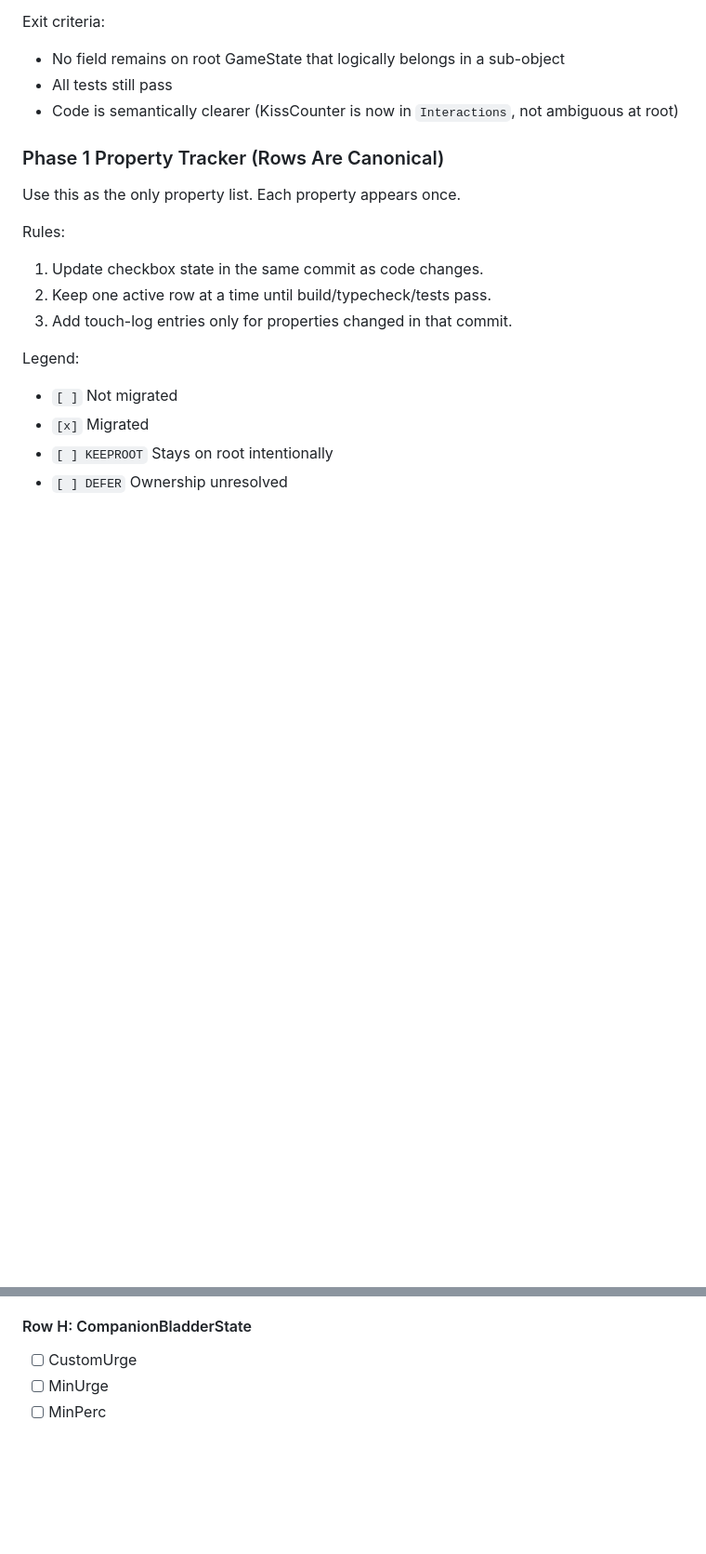
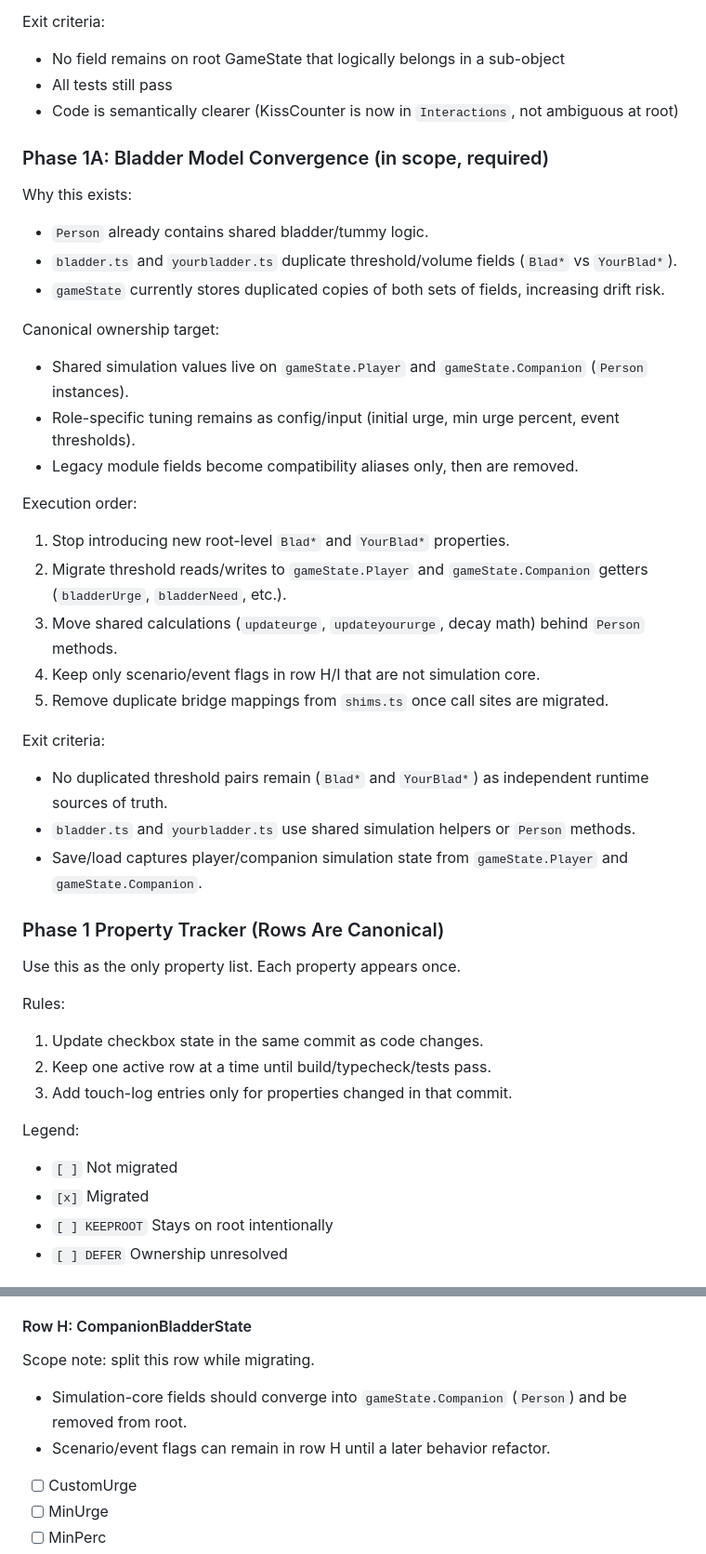
Before and after one commit to Forget-About-Me2/FamMel, a Markdown page: REFACTOR_PLAN.md, 2 parts joined by grey strips. Shown at 93% size. Drawn GitHub-style; blank space fills up the shorter version.

Commit message:
docs: define bladder model convergence track
Validation: documentation-only change

Risk: none noted

```diff
--- a/REFACTOR_PLAN.md
+++ b/REFACTOR_PLAN.md
@@ -131,6 +132,34 @@ Exit criteria:
 - No field remains on root GameState that logically belongs in a sub-object
 - All tests still pass
 - Code is semantically clearer (KissCounter is now in `Interactions`, not ambiguous at root)
+
+### Phase 1A: Bladder Model Convergence (in scope, required)
+
+Why this exists:
+
+- `Person` already contains shared bladder/tummy logic.
+- `bladder.ts` and `yourbladder.ts` duplicate threshold/volume fields (`Blad*` vs `YourBlad*`).
+- `gameState` currently stores duplicated copies of both sets of fields, increasing drift risk.
+
+Canonical ownership target:
+
+- Shared simulation values live on `gameState.Player` and `gameState.Companion` (`Person` instances).
+- Role-specific tuning remains as config/input (initial urge, min urge percent, event thresholds).
+- Legacy module fields become compatibility aliases only, then are removed.
+
+Execution order:
+
+1. Stop introducing new root-level `Blad*` and `YourBlad*` properties.
+2. Migrate threshold reads/writes to `gameState.Player` and `gameState.Companion` getters (`bladderUrge`, `bladderNeed`, etc.).
+3. Move shared calculations (`updateurge`, `updateyoururge`, decay math) behind `Person` methods.
+4. Keep only scenario/event flags in row H/I that are not simulation core.
+5. Remove duplicate bridge mappings from `shims.ts` once call sites are migrated.
+
+Exit criteria:
+
+- No duplicated threshold pairs remain (`Blad*` and `YourBlad*`) as independent runtime sources of truth.
+- `bladder.ts` and `yourbladder.ts` use shared simulation helpers or `Person` methods.
+- Save/load captures player/companion simulation state from `gameState.Player` and `gameState.Companion`.
 
 ### Phase 1 Property Tracker (Rows Are Canonical)
 
@@ -252,6 +281,10 @@ Row B progress: 8/18 migrated
 
 #### Row H: CompanionBladderState
 
+Scope note: split this row while migrating.
+- Simulation-core fields should converge into `gameState.Companion` (`Person`) and be removed from root.
+- Scenario/event flags can remain in row H until a later behavior refactor.
+
 - [ ] CustomUrge
 - [ ] MinUrge
 - [ ] MinPerc
```
Also changed, not shown: other parts of REFACTOR_PLAN.md (+5 -0 lines).
